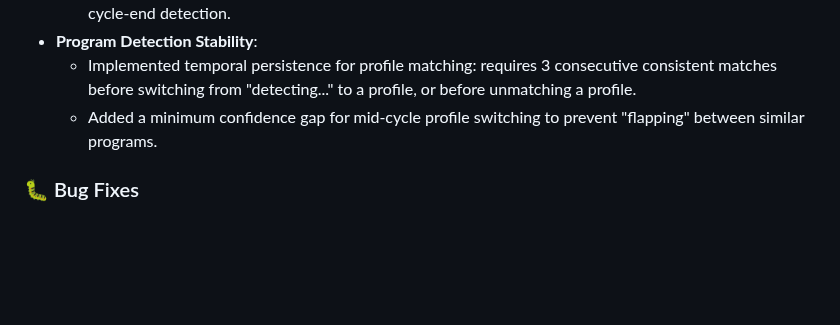
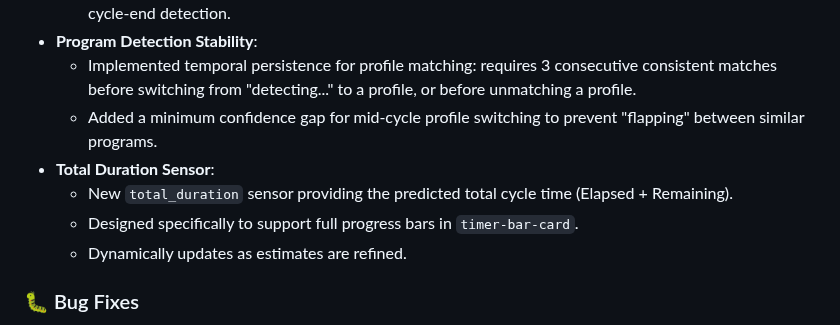
Before and after one commit to 3dg1luk43/ha_washdata, a Markdown page: CHANGELOG.md, the part around the change. GitHub-like rendering; blank space fills up the shorter version.

Commit message:
conductor(checkpoint): Checkpoint end of Phase 3

```diff
--- a/CHANGELOG.md
+++ b/CHANGELOG.md
@@ -20,6 +20,10 @@ and this project adheres to [Semantic Versioning](https://semver.org/spec/v2.0.0
 - **Program Detection Stability**:
   - Implemented temporal persistence for profile matching: requires 3 consecutive consistent matches before switching from "detecting..." to a profile, or before unmatching a profile.
   - Added a minimum confidence gap for mid-cycle profile switching to prevent "flapping" between similar programs.
+- **Total Duration Sensor**:
+  - New `total_duration` sensor providing the predicted total cycle time (Elapsed + Remaining).
+  - Designed specifically to support full progress bars in `timer-bar-card`.
+  - Dynamically updates as estimates are refined.
 
 ### 🐛 Bug Fixes
 - **Long Drying Phase Support**:
```
Also changed, not shown: README.md (+1 -0 lines).
